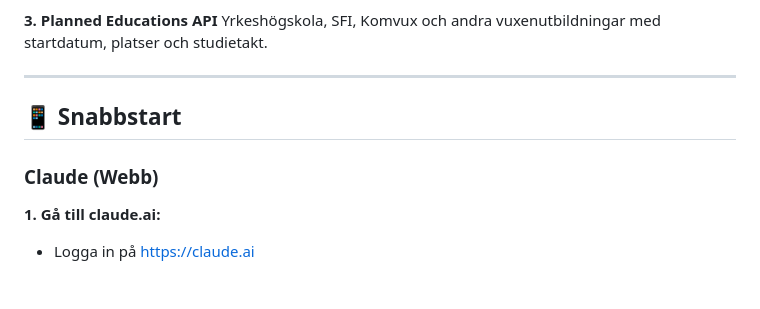
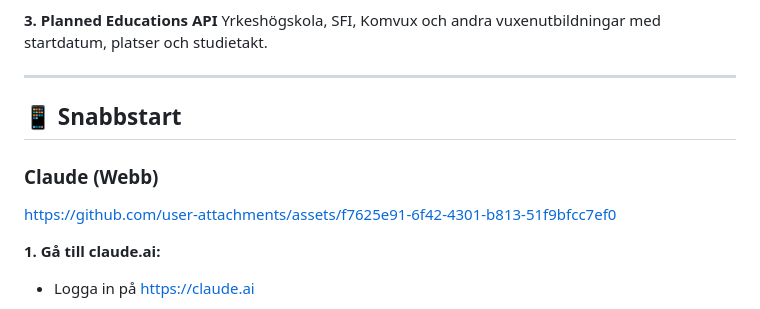
Before and after one commit to KSAklfszf921/Skolverket-MCP, a Markdown page: README.md, the part around the change. GitHub-like rendering; blank space fills up the shorter version.

```diff
--- a/README.md
+++ b/README.md
@@ -34,9 +34,15 @@ Yrkeshögskola, SFI, Komvux och andra vuxenutbildningar med startdatum, platser
 
 ---
 
+
 ## 📱 Snabbstart
 
 ### Claude (Webb)
+
+
+
+https://github.com/user-attachments/assets/f7625e91-6f42-4301-b813-51f9bfcc7ef0
+
 
 **1. Gå till claude.ai:**
 - Logga in på https://claude.ai
```
